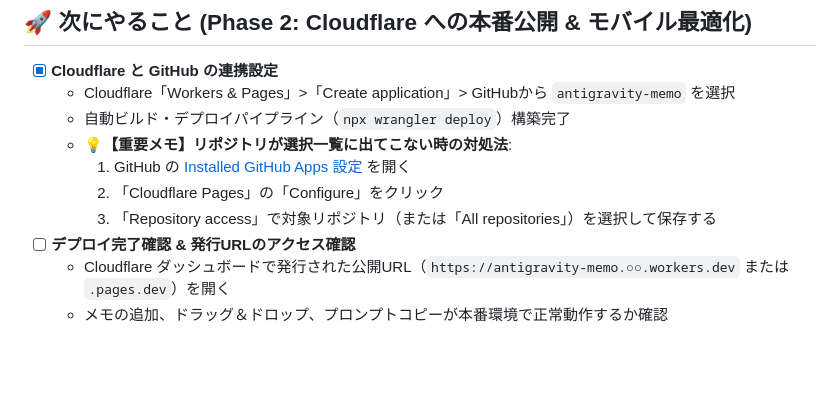
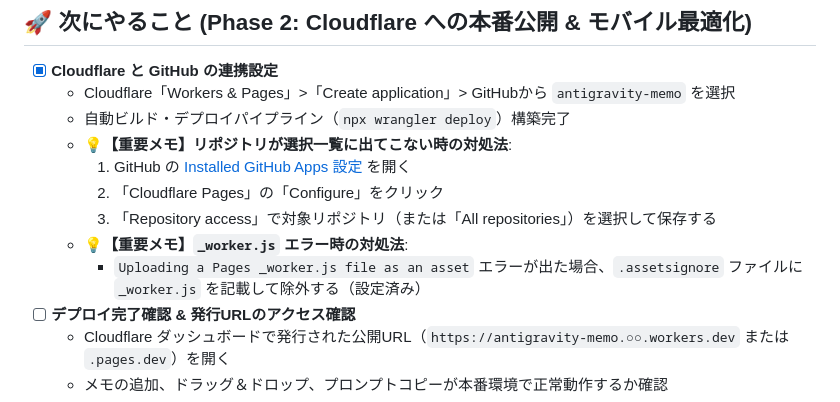
Before and after one commit to shinya4869ari-prog/antigravity-memo, a Markdown page: TODO.md, the part around the change. Drawn GitHub-style; blank space fills up the shorter version.

Commit message:
docs: add .assetsignore troubleshooting note to TODO.md

```diff
--- a/TODO.md
+++ b/TODO.md
@@ -32,6 +32,8 @@
     1. GitHub の [Installed GitHub Apps 設定](https://github.com/settings/installations) を開く
     2. 「Cloudflare Pages」の「Configure」をクリック
     3. 「Repository access」で対象リポジトリ（または「All repositories」）を選択して保存する
+  - **💡【重要メモ】`_worker.js` エラー時の対処法**:
+    - `Uploading a Pages _worker.js file as an asset` エラーが出た場合、`.assetsignore` ファイルに `_worker.js` を記載して除外する（設定済み）
 - [ ] **デプロイ完了確認 & 発行URLのアクセス確認**
   - Cloudflare ダッシュボードで発行された公開URL（`https://antigravity-memo.○○.workers.dev` または `.pages.dev`）を開く
   - メモの追加、ドラッグ＆ドロップ、プロンプトコピーが本番環境で正常動作するか確認
```
